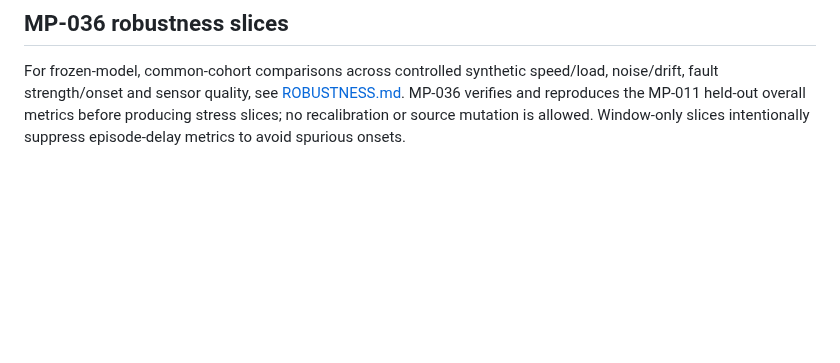
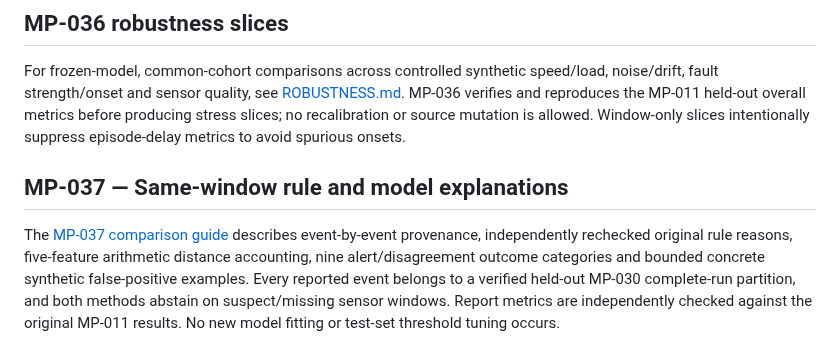
Before and after one commit to yousseffaouzi/MotorPulse-AI, a Markdown page: docs/EVALUATION.md, the part around the change. GitHub-like rendering; blank space fills up the shorter version.

Commit message:
docs(mp-037): link evaluation to explanation methodology

```diff
--- a/docs/EVALUATION.md
+++ b/docs/EVALUATION.md
@@ -110,3 +110,7 @@ MP-035 adds [portable source-verified model artifacts](MODEL_ARTIFACTS.md), acce
 ## MP-036 robustness slices
 
 For frozen-model, common-cohort comparisons across controlled synthetic speed/load, noise/drift, fault strength/onset and sensor quality, see [ROBUSTNESS.md](ROBUSTNESS.md). MP-036 verifies and reproduces the MP-011 held-out overall metrics before producing stress slices; no recalibration or source mutation is allowed. Window-only slices intentionally suppress episode-delay metrics to avoid spurious onsets.
+
+## MP-037 — Same-window rule and model explanations
+
+The [MP-037 comparison guide](COMPARISON.md) describes event-by-event provenance, independently rechecked original rule reasons, five-feature arithmetic distance accounting, nine alert/disagreement outcome categories and bounded concrete synthetic false-positive examples. Every reported event belongs to a verified held-out MP-030 complete-run partition, and both methods abstain on suspect/missing sensor windows. Report metrics are independently checked against the original MP-011 results. No new model fitting or test-set threshold tuning occurs.
```
